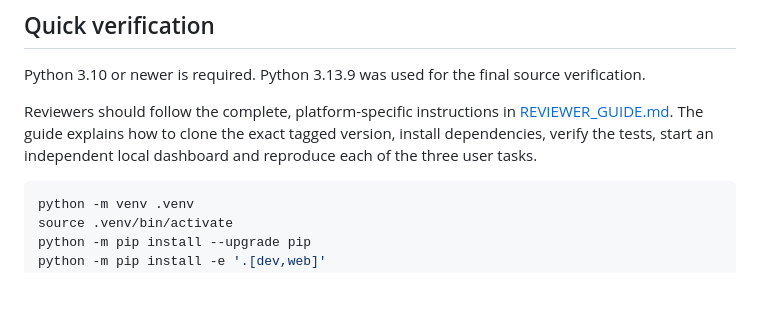
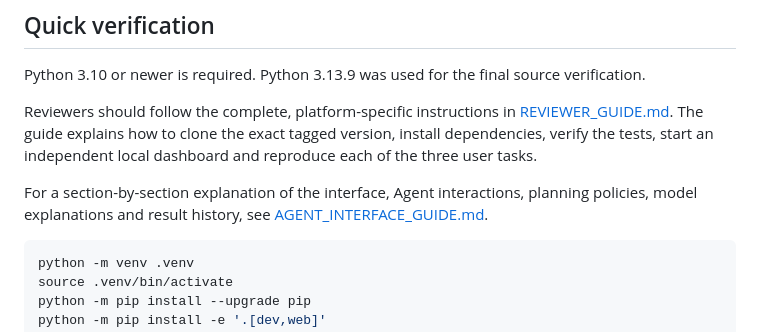
Before and after one commit to Luciana024/luciana-oasis-geoai-agent, a Markdown page: README.md, the part around the change. Drawn GitHub-style; blank space fills up the shorter version.

Commit message:
Add Agent interface and function guide

````diff
--- a/README.md
+++ b/README.md
@@ -51,6 +51,10 @@ Reviewers should follow the complete, platform-specific instructions in
 [REVIEWER_GUIDE.md](REVIEWER_GUIDE.md). The guide explains how to clone the
 exact tagged version, install dependencies, verify the tests, start an
 independent local dashboard and reproduce each of the three user tasks.
+
+For a section-by-section explanation of the interface, Agent interactions,
+planning policies, model explanations and result history, see
+[AGENT_INTERFACE_GUIDE.md](AGENT_INTERFACE_GUIDE.md).
 
 ```bash
 python -m venv .venv
````
Also changed, not shown: AGENT_INTERFACE_GUIDE.md (added, +182 -0 lines), REVIEWER_GUIDE.md (+1 -1 lines).
